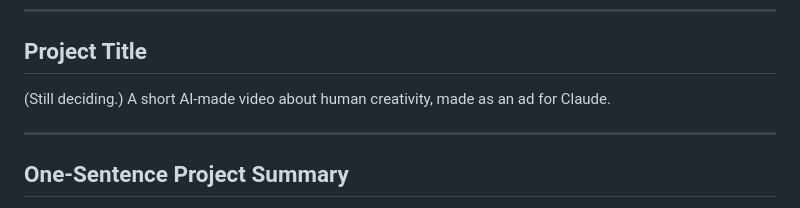
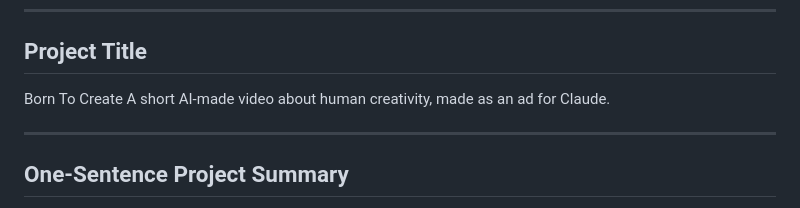
Before and after one commit to mbrowndesn/Ai-desn374, a Markdown page: project-interview.md, the part around the change. GitHub-like rendering.

Commit message:
Change project title to 'Born To Create'
Updated project title from 'Still deciding.' to 'Born To Create'.

```diff
--- a/project-interview.md
+++ b/project-interview.md
@@ -6,7 +6,7 @@ These are my working notes for building my AI + Design project website. The site
 
 ## Project Title
 
-(Still deciding.)
+Born To Create
 A short AI-made video about human creativity, made as an ad for Claude.
 
 ---
```
